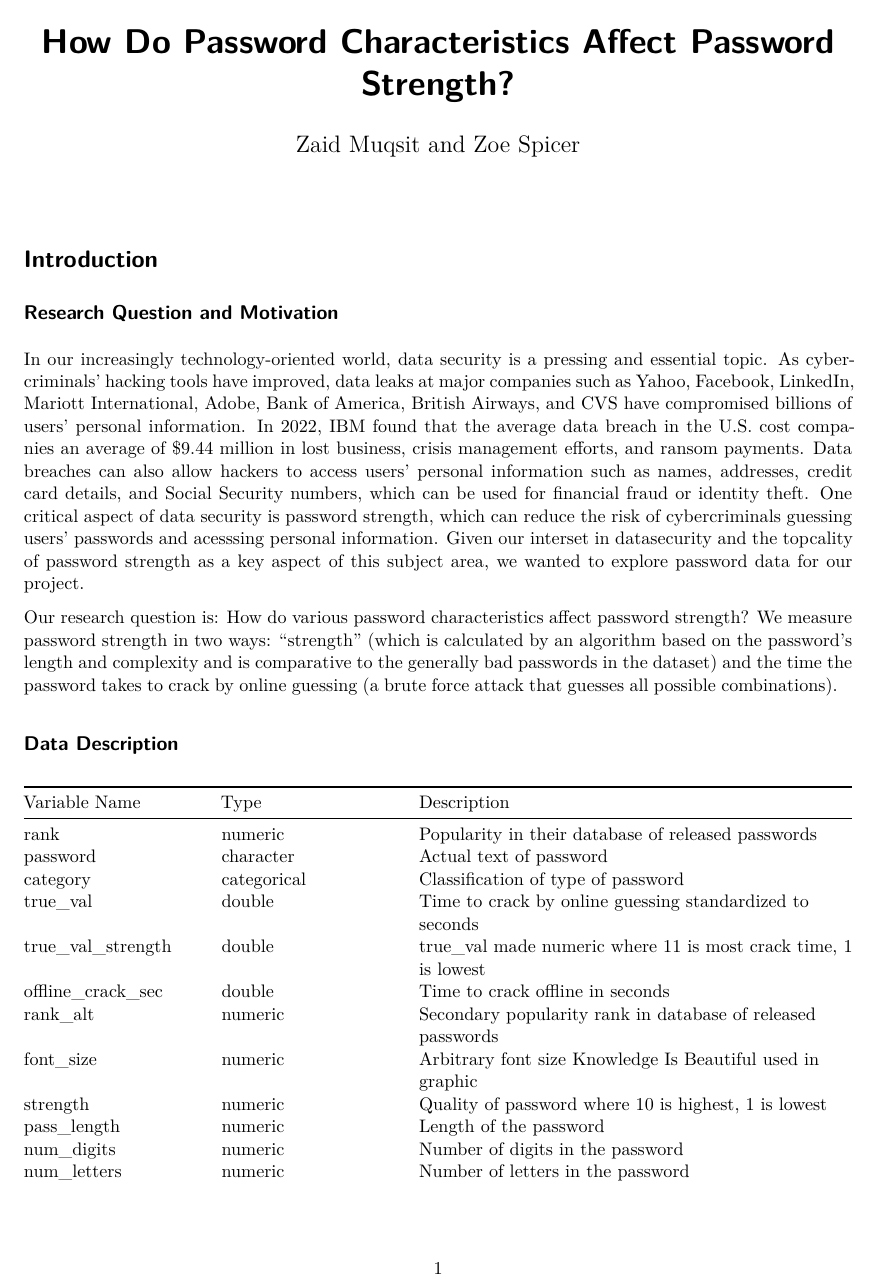
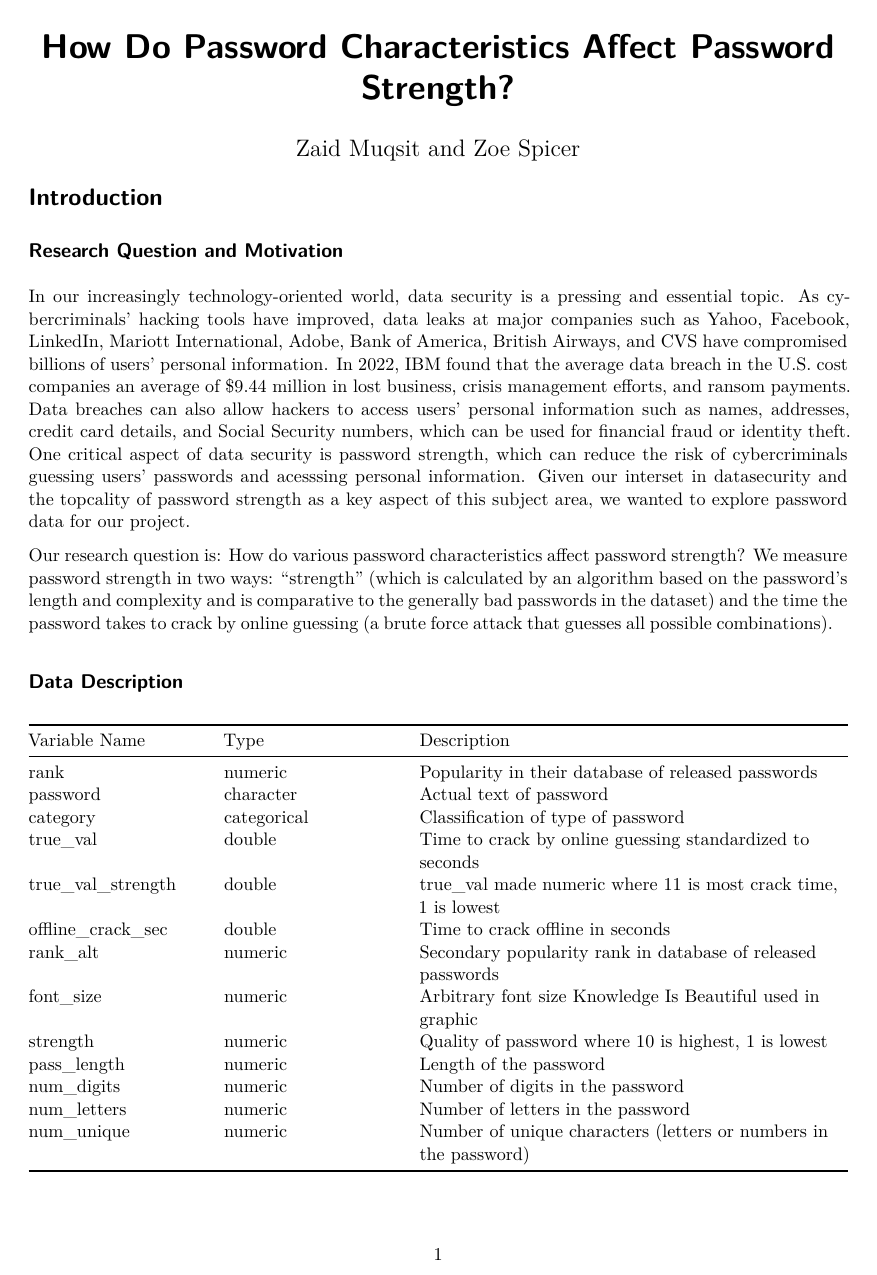
Before and after one commit to Za43/Password-Analysis, a Quarto document (hello.qmd): page 1 of 8. Rendered offline with R 4.5, knitr and Pandoc in place of Quarto, then LaTeX, with nearby package versions; some code elsewhere in the file could not run offline; common packages that the code uses without loading them are loaded.

Commit message:
made margins dif

````diff
--- a/hello.qmd
+++ b/hello.qmd
@@ -1,11 +1,12 @@
 ---
 title: "How Do Password Characteristics Affect Password Strength?"
 author: "Zaid Muqsit and Zoe Spicer"
+geometry: "left=1.8cm,right=1.8cm,top=1.8cm,bottom=2cm"
 format: pdf
-geometry: margin=1.7cm
 editor_options:
   chunk_output_type: console
 ---
+\vspace{-2cm}
 
 ```{r load-data, message = F, warning = F, echo=FALSE}
 library(tidyverse)
````
Also changed, not shown: hello.pdf.
